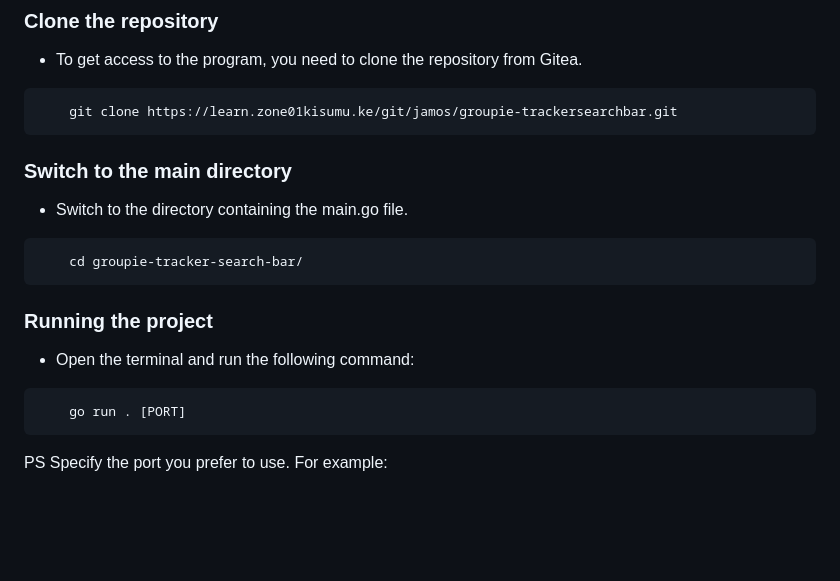
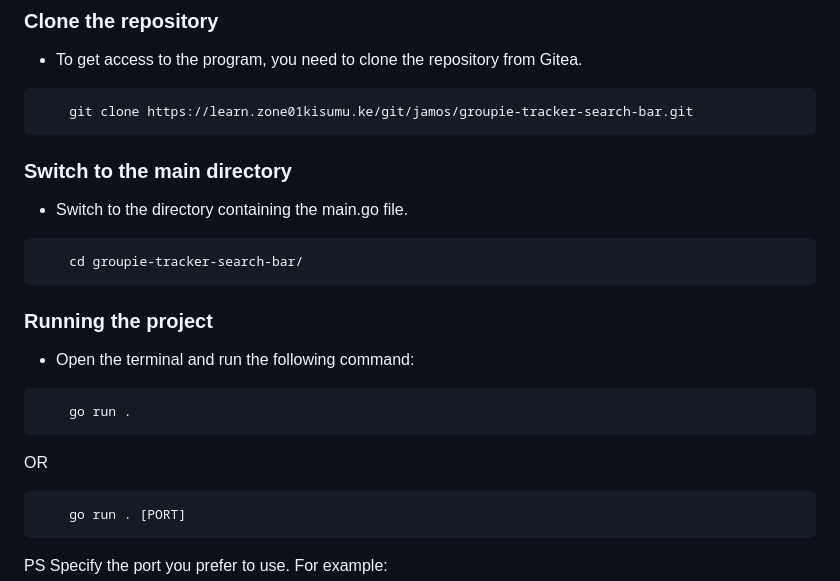
Before and after one commit to nyunja/bandly-with-visualisations, a Markdown page: README.md, the part around one of its changes. GitHub-like rendering; blank space fills up the shorter version.

Commit message:
docs: update README

````diff
--- a/README.md
+++ b/README.md
@@ -28,7 +28,7 @@ To build and run this project, the requirements include:
 - To get access to the program, you need to clone the repository from Gitea.
 
 ```bash
-    git clone https://learn.zone01kisumu.ke/git/jamos/groupie-trackersearchbar.git
+    git clone https://learn.zone01kisumu.ke/git/jamos/groupie-tracker-search-bar.git
 ```
 
 ### Switch to the main directory
@@ -42,6 +42,10 @@ To build and run this project, the requirements include:
 ### Running the project
 
 - Open the terminal and run the following command:
+```bash
+    go run .
+```
+OR
 
 ```bash
     go run . [PORT]
````
Also changed, not shown: other parts of README.md (+1 -1 lines).
